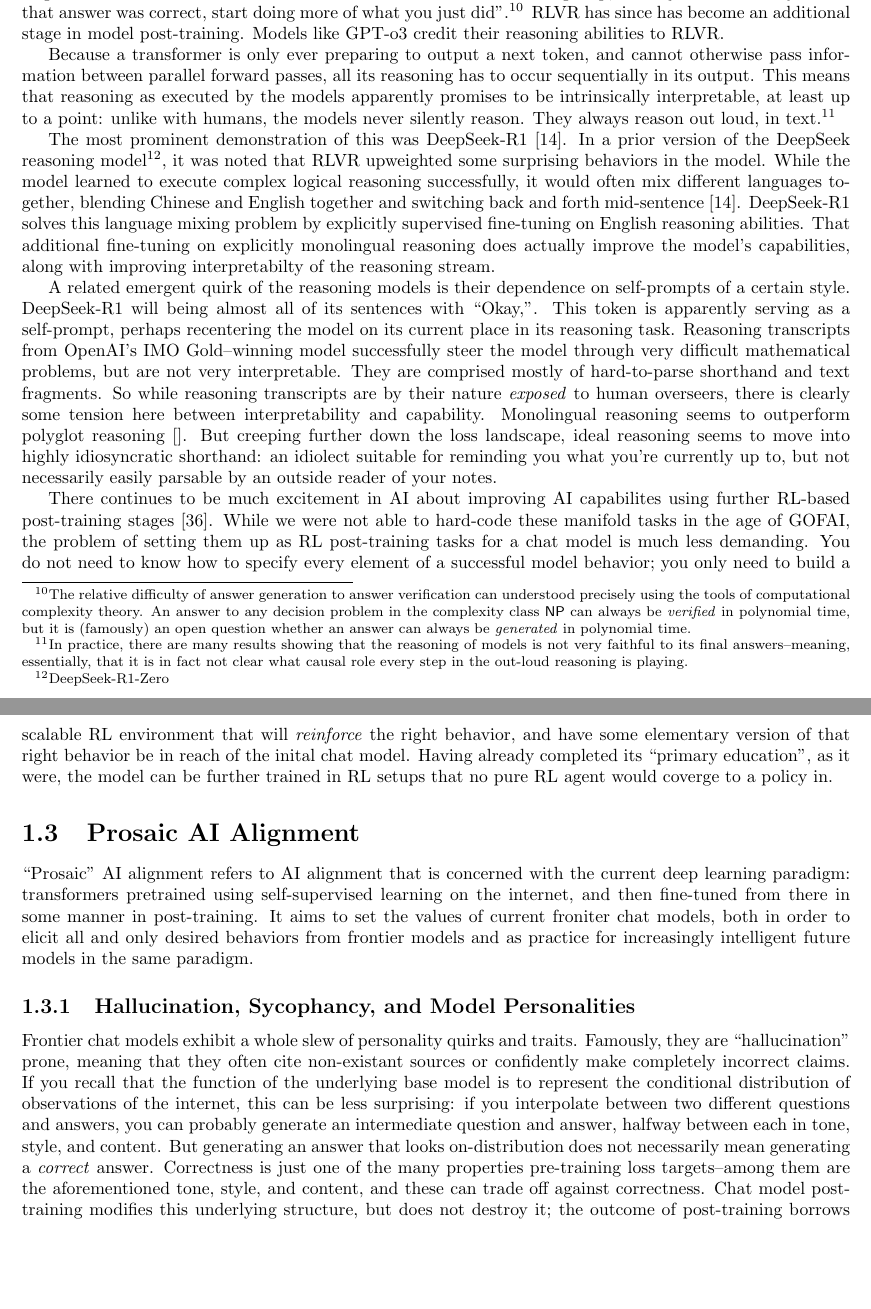
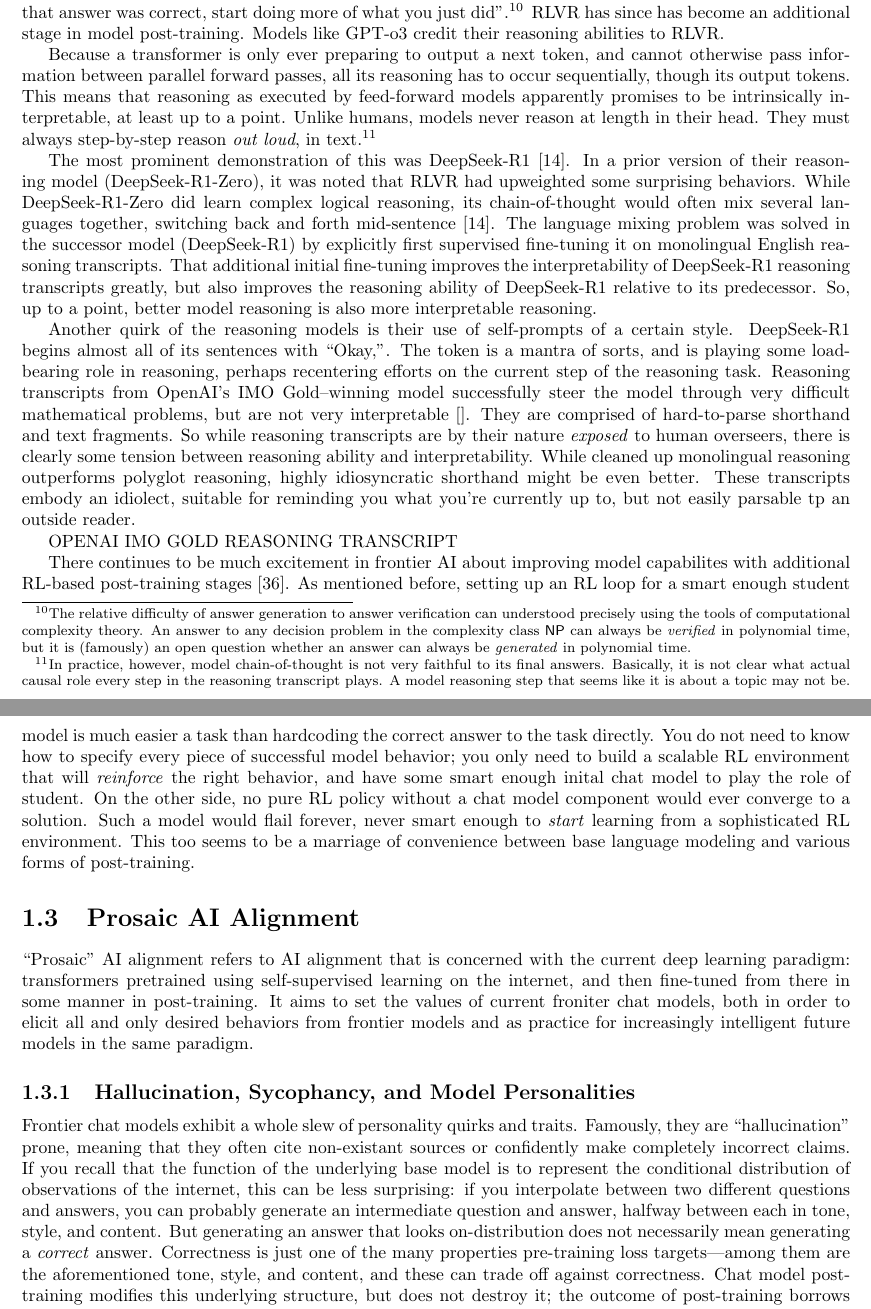
Before and after one commit to simbrain/NeuralNetworksCogSciBook, a LaTeX thesis (SampleContainerDoc.tex, which reads AI_Alignment.tex): two parts of pages 5 and 6 of 14, joined at a grey line, cut so that both start at the same text, the shorter picture padded with empty space. Compiled offline with pdfLaTeX.

Commit message:
fix: finish Reasoning Models

```diff
--- a/AI_Alignment.tex
+++ b/AI_Alignment.tex
@@ -345,51 +345,56 @@ reasoning abilities to RLVR.
 
 Because a transformer is only ever preparing to output a next token, and cannot
 otherwise pass information between parallel forward passes, all its reasoning
-has to occur sequentially in its output. This means that reasoning as executed
-by the models apparently promises to be intrinsically interpretable, at least
-up to a point: unlike with humans, the models never silently reason. They
-always reason out loud, in text.\footnote{In practice, there are many results
-showing that the reasoning of models is not very faithful to its final
-answers--meaning, essentially, that it is in fact not clear what causal role
-every step in the out-loud reasoning is playing.}
+has to occur sequentially, though its output tokens. This means that reasoning
+as executed by feed-forward models apparently promises to be intrinsically
+interpretable, at least up to a point. Unlike humans, models never reason at
+length in their head. They must always step-by-step reason \emph{out loud}, in
+text.\footnote{In practice, however, model chain-of-thought is not very
+faithful to its final answers. Basically, it is not clear what actual causal
+role every step in the reasoning transcript plays. A model reasoning step that
+seems like it is about a topic may not be.}
 
 The most prominent demonstration of this was DeepSeek-R1
-\cite{deepseekai2025deepseek}. In a prior version of the DeepSeek reasoning
-model\footnote{DeepSeek-R1-Zero}, it was noted that RLVR upweighted some
-surprising behaviors in the model. While the model learned to execute complex
-logical reasoning successfully, it would often mix different languages
-together, blending Chinese and English together and switching back and forth
-mid-sentence \cite{deepseekai2025deepseek}. DeepSeek-R1 solves this language
-mixing problem by explicitly supervised fine-tuning on English reasoning
-abilities. That additional fine-tuning on explicitly monolingual reasoning does
-actually improve the model's capabilities, along with improving interpretabilty
-of the reasoning stream.
+\cite{deepseekai2025deepseek}. In a prior version of their reasoning model
+(DeepSeek-R1-Zero), it was noted that RLVR had upweighted some surprising
+behaviors. While DeepSeek-R1-Zero did learn complex logical reasoning, its
+chain-of-thought would often mix several languages together, switching back and
+forth mid-sentence \cite{deepseekai2025deepseek}. The language mixing problem
+was solved in the successor model (DeepSeek-R1) by explicitly first supervised
+fine-tuning it on monolingual English reasoning transcripts. That additional
+initial fine-tuning improves the interpretability of DeepSeek-R1 reasoning
+transcripts greatly, but also improves the reasoning ability of DeepSeek-R1
+relative to its predecessor. So, up to a point, better model reasoning is also
+more interpretable reasoning.
 
-A related emergent quirk of the reasoning models is their dependence on
-self-prompts of a certain style. DeepSeek-R1 will being almost all of its
-sentences with ``Okay,''. This token is apparently serving as a self-prompt,
-perhaps recentering the model on its current place in its reasoning task.
+Another quirk of the reasoning models is their use of self-prompts of a certain
+style. DeepSeek-R1 begins almost all of its sentences with ``Okay,''. The token
+is a mantra of sorts, and is playing some load-bearing role in reasoning,
+perhaps recentering efforts on the current step of the reasoning task.
 Reasoning transcripts from OpenAI's IMO Gold--winning model successfully steer
 the model through very difficult mathematical problems, but are not very
-interpretable. They are comprised mostly of hard-to-parse shorthand and text
+interpretable \cite{}. They are comprised of hard-to-parse shorthand and text
 fragments. So while reasoning transcripts are by their nature \emph{exposed} to
-human overseers, there is clearly some tension here between interpretability
-and capability. Monolingual reasoning seems to outperform polyglot reasoning
-\cite{}. But creeping further down the loss landscape, ideal reasoning seems to
-move into highly idiosyncratic shorthand: an idiolect suitable for reminding
-you what you're currently up to, but not necessarily easily parsable by an
-outside reader of your notes.
+human overseers, there is clearly some tension between reasoning ability and
+interpretability. While cleaned up monolingual reasoning outperforms polyglot
+reasoning, highly idiosyncratic shorthand might be even better. These
+transcripts embody an idiolect, suitable for reminding you what you're
+currently up to, but not easily parsable tp an outside reader.
 
-There continues to be much excitement in AI about improving AI capabilites
-using further RL-based post-training stages \cite{silver2025experience}. While
-we were not able to hard-code these manifold tasks in the age of GOFAI, the
-problem of setting them up as RL post-training tasks for a chat model is much
-less demanding. You do not need to know how to specify every element of a
-successful model behavior; you only need to build a scalable RL environment
-that will \emph{reinforce} the right behavior, and have some elementary version
-of that right behavior be in reach of the inital chat model. Having already
-completed its ``primary education'', as it were, the model can be further
-trained in RL setups that no pure RL agent would coverge to a policy in.
+OPENAI IMO GOLD REASONING TRANSCRIPT
+
+There continues to be much excitement in frontier AI about improving model
+capabilites with additional RL-based post-training stages
+\cite{silver2025experience}. As mentioned before, setting up an RL loop for a
+smart enough student model is much easier a task than hardcoding the correct
+answer to the task directly. You do not need to know how to specify every piece
+of successful model behavior; you only need to build a scalable RL environment
+that will \emph{reinforce} the right behavior, and have some smart enough
+inital chat model to play the role of student. On the other side, no pure RL
+policy without a chat model component would ever converge to a solution. Such a
+model would flail forever, never smart enough to \emph{start} learning from a
+sophisticated RL environment. This too seems to be a marriage of convenience
+between base language modeling and various forms of post-training.
 
 \section{Prosaic AI Alignment}
 ``Prosaic'' AI alignment refers to AI alignment that is concerned with the
```
Also changed, not shown: AI_Alignment.tex (36 more changed lines).
